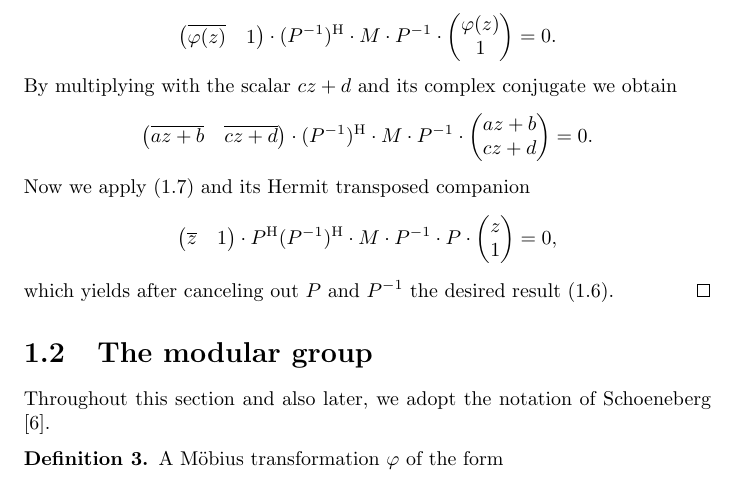
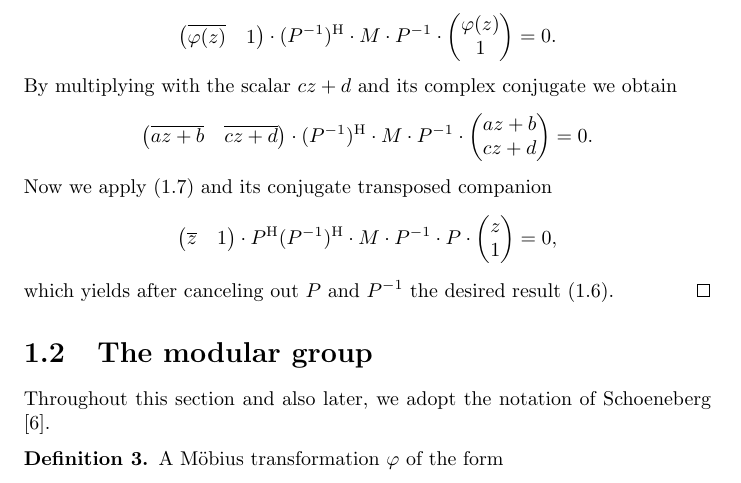
Before and after one commit to RafaelMri/ModularGroup, a LaTeX document (tex/main.tex, which reads tex/sub-intro-gencirc.tex): part of page 7 of 12, cut so that both start at the same text. Compiled offline with pdfLaTeX; the source files are stored in an older character set and shown here as Unicode.

Commit message:
* sub-intro-gencirc.tex: minor change  * added tuword.nb

```diff
--- a/tex/sub-intro-gencirc.tex
+++ b/tex/sub-intro-gencirc.tex
@@ -82,7 +82,7 @@ By multiplying with the scalar $c z + d$ and its complex conjugate we obtain
 \begin{equation*}
 \rvec{\conj{az + b}}{\conj{cz + d}} \cdot \htransp{(\inv{P})} \cdot M \cdot \inv{P} \cdot \cvec{az + b}{cz + d} = 0.
 \end{equation*}
-Now we apply (\ref{eqn_HomogenousTransform}) and its Hermit transposed companion
+Now we apply (\ref{eqn_HomogenousTransform}) and its conjugate transposed companion
 \begin{equation*}
 \rvec{\conj{z}}{1} \cdot \htransp{P} \htransp{(\inv{P})} \cdot M \cdot \inv{P} \cdot P \cdot \cvec{z}{1} = 0,
 \end{equation*}
```
Also changed, not shown: 2 other files.
